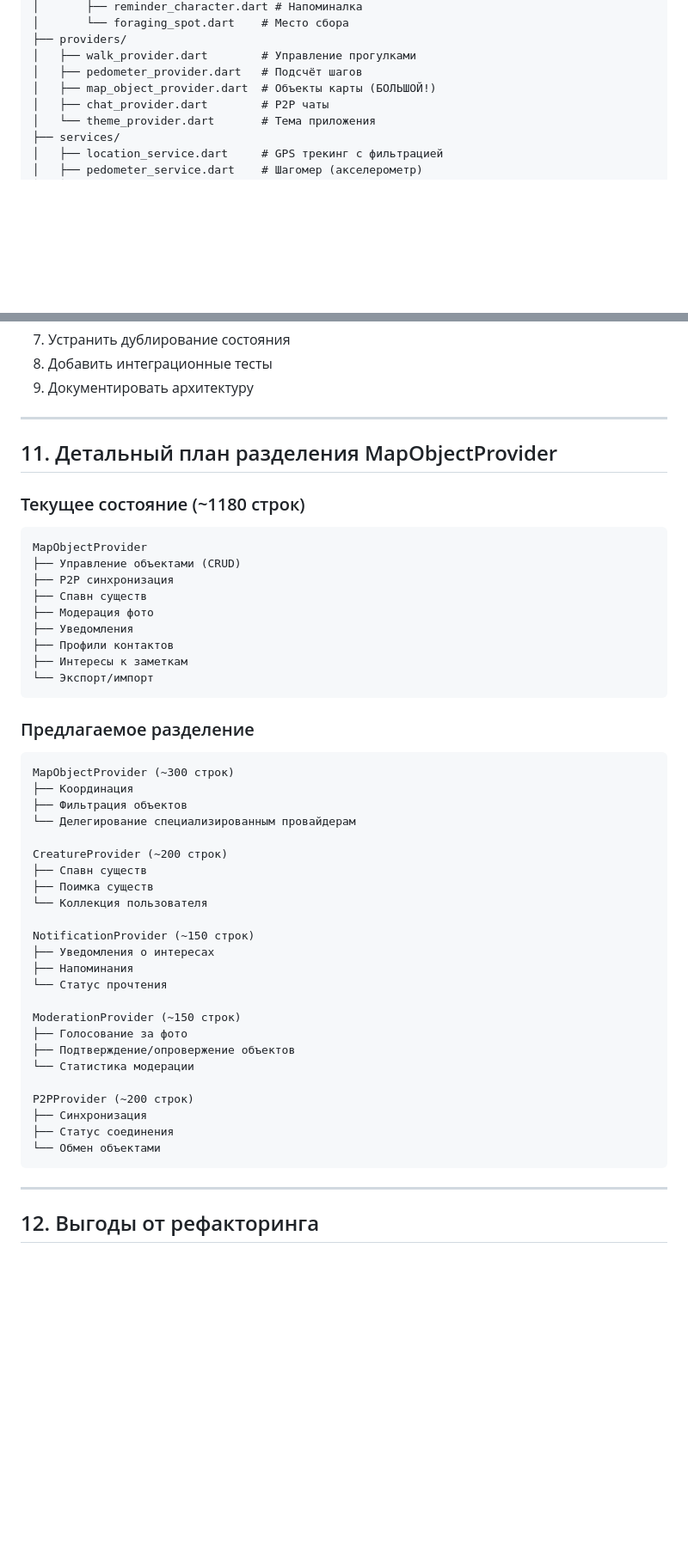
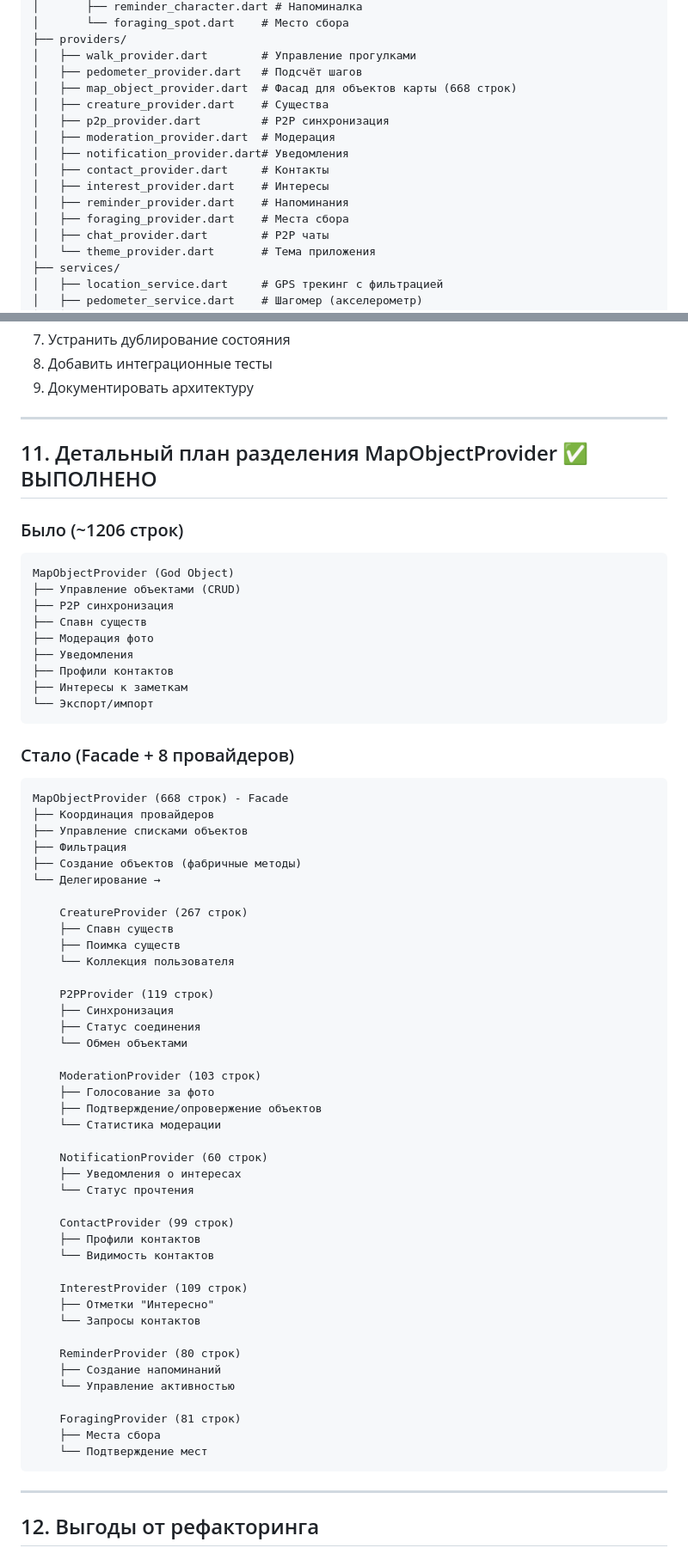
Before and after one commit to NikasAl/progulkin, a Markdown page: docs/ARCHITECTURE_ANALYSIS.md, 2 parts joined by grey strips. Shown at 86% size. Rendered like a GitHub page; blank space fills up the shorter version.

````diff
--- a/docs/ARCHITECTURE_ANALYSIS.md
+++ b/docs/ARCHITECTURE_ANALYSIS.md
@@ -29,7 +29,15 @@ lib/
 ├── providers/
 │   ├── walk_provider.dart        # Управление прогулками
 │   ├── pedometer_provider.dart   # Подсчёт шагов
-│   ├── map_object_provider.dart  # Объекты карты (БОЛЬШОЙ!)
+│   ├── map_object_provider.dart  # Фасад для объектов карты (668 строк)
+│   ├── creature_provider.dart    # Существа
+│   ├── p2p_provider.dart         # P2P синхронизация
+│   ├── moderation_provider.dart  # Модерация
+│   ├── notification_provider.dart# Уведомления
+│   ├── contact_provider.dart     # Контакты
+│   ├── interest_provider.dart    # Интересы
+│   ├── reminder_provider.dart    # Напоминания
+│   ├── foraging_provider.dart    # Места сбора
 │   ├── chat_provider.dart        # P2P чаты
 │   └── theme_provider.dart       # Тема приложения
 ├── services/
@@ -432,11 +462,11 @@ class MockLocationService implements LocationServiceBase { ... }
 
 ---
 
-## 11. Детальный план разделения MapObjectProvider
+## 11. Детальный план разделения MapObjectProvider ✅ ВЫПОЛНЕНО
 
-### Текущее состояние (~1180 строк)
+### Было (~1206 строк)
 ```
-MapObjectProvider
+MapObjectProvider (God Object)
 ├── Управление объектами (CRUD)
 ├── P2P синхронизация
 ├── Спавн существ
@@ -447,32 +477,49 @@ MapObjectProvider
 └── Экспорт/импорт
 ```
 
-### Предлагаемое разделение
+### Стало (Facade + 8 провайдеров)
 ```
-MapObjectProvider (~300 строк)
-├── Координация
-├── Фильтрация объектов
-└── Делегирование специализированным провайдерам
+MapObjectProvider (668 строк) - Facade
+├── Координация провайдеров
+├── Управление списками объектов
+├── Фильтрация
+├── Создание объектов (фабричные методы)
+└── Делегирование →
 
-CreatureProvider (~200 строк)
-├── Спавн существ
-├── Поимка существ
-└── Коллекция пользователя
+    CreatureProvider (267 строк)
+    ├── Спавн существ
+    ├── Поимка существ
+    └── Коллекция пользователя
 
-NotificationProvider (~150 строк)
-├── Уведомления о интересах
-├── Напоминания
-└── Статус прочтения
+    P2PProvider (119 строк)
+    ├── Синхронизация
+    ├── Статус соединения
+    └── Обмен объектами
 
-ModerationProvider (~150 строк)
-├── Голосование за фото
-├── Подтверждение/опровержение объектов
-└── Статистика модерации
+    ModerationProvider (103 строк)
+    ├── Голосование за фото
+    ├── Подтверждение/опровержение объектов
+    └── Статистика модерации
 
-P2PProvider (~200 строк)
-├── Синхронизация
-├── Статус соединения
-└── Обмен объектами
+    NotificationProvider (60 строк)
+    ├── Уведомления о интересах
+    └── Статус прочтения
+
+    ContactProvider (99 строк)
+    ├── Профили контактов
+    └── Видимость контактов
+
+    InterestProvider (109 строк)
+    ├── Отметки "Интересно"
+    └── Запросы контактов
+
+    ReminderProvider (80 строк)
+    ├── Создание напоминаний
+    └── Управление активностью
+
+    ForagingProvider (81 строк)
+    ├── Места сбора
+    └── Подтверждение мест
 ```
 
 ---
````
Also changed, not shown: other parts of docs/ARCHITECTURE_ANALYSIS.md (+113 -62 lines).
